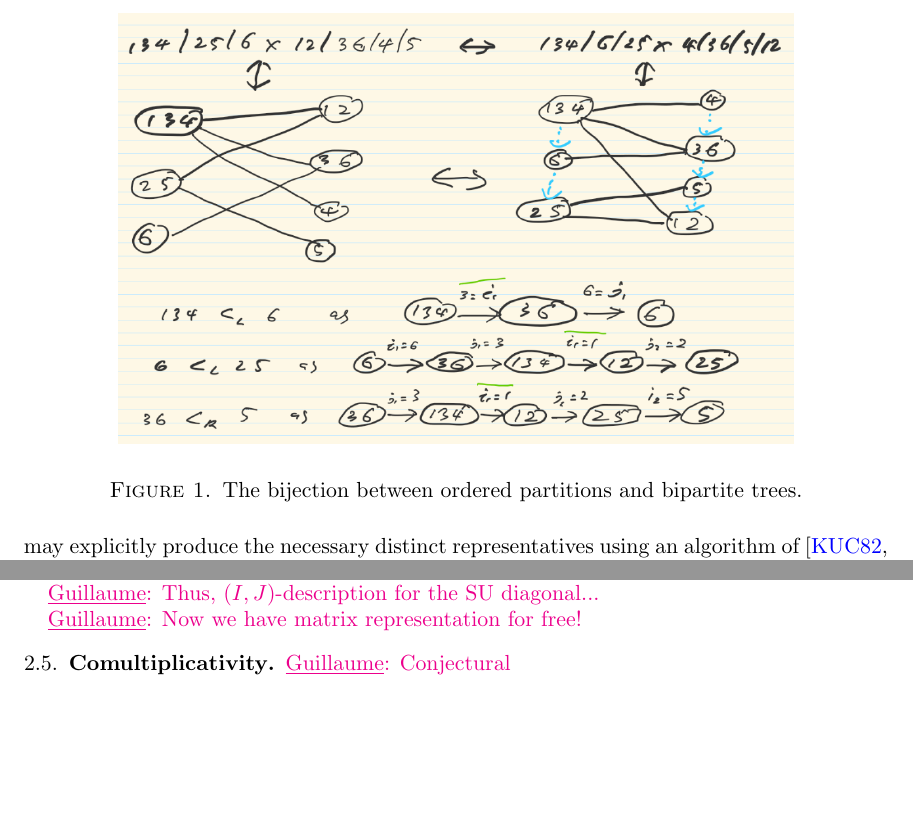
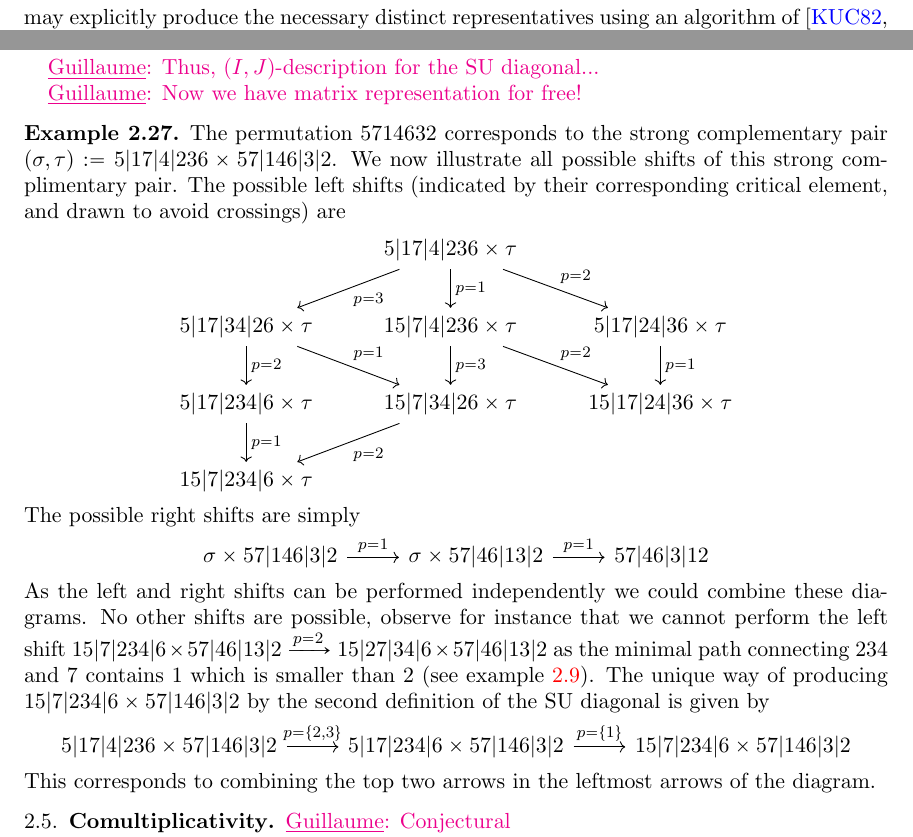
Before and after one commit to GuillaumeLaplante-Anfossi/Poissons, a LaTeX paper (Poissons.tex, which reads sec/facets.tex): two parts of pages 4 and 14 of 17 before the commit and two parts of pages 4 and 14 of 18 after it, joined at a grey line, cut at the place of the change, the shorter picture padded with empty space. Compiled offline with pdfLaTeX.

Commit message:
examples

```diff
--- a/sec/facets.tex
+++ b/sec/facets.tex
@@ -44,13 +44,6 @@ Essential complementary partitions and labelled bipartite trees are in bijection
 \end{itemize}
 \end{proposition}
 \Guillaume{Consider changing notation for functions vs sets}
-
-\begin{figure}
-\begin{center}
-\includegraphics{Images/bijections_example.png}
-\end{center}
-\caption{The bijection between ordered partitions and bipartite trees.}
-\end{figure}
 
 \begin{corollary}[\cite{kajitani1982number}]
 The number of essential complementary partitions is $|\EC_n| = 2(n+1)^{n-2}$.
@@ -483,6 +529,35 @@ This gives a geometric, alternative proof of the fact that all known diagonals o
 
 \Guillaume{Now we have matrix representation for free!}
 
+\begin{example} \label{ex:shifts}
+The permutation $5714632$ corresponds to the strong complementary pair $(\sigma,\tau) := 5|17|4|236 \times 57|146|3|2$. We now illustrate all possible shifts of this strong complimentary pair. The possible left shifts (indicated by their corresponding critical element, and drawn to avoid crossings) are
+\begin{center}
+\begin{tikzcd}
+& 5|17|4|236 \times \tau \arrow[ld,"p=3"] \arrow[d,"p=1"] \arrow[rd,"p=2"]\\
+5|17|34|26 \times \tau \arrow[rd,"p=1"] \arrow[d,"p=2"]&
+15|7|4|236 \times \tau \arrow[rd,"p=2"] \arrow[d,"p=3"]&
+5|17|24|36 \times \tau \arrow[d,"p=1"]\\
+5|17|234|6 \times \tau \arrow[d,"p=1"]&
+15|7|34|26 \times \tau \arrow[dl,"p=2"]&
+15|17|24|36 \times \tau \\
+15|7|234|6 \times \tau
+\end{tikzcd}
+\end{center}
+The possible right shifts are simply
+\begin{center}
+\begin{tikzcd}
+\sigma \times 57|146|3|2 \arrow[r,"p=1"] & \sigma \times 57|46|13|2 \arrow[r,"p=1"] & 57|46|3|12
+\end{tikzcd}
+\end{center}
+As the left and right shifts can be performed independently we could combine these diagrams.
+No other shifts are possible, observe for instance that we cannot perform the left shift $15|7|234|6 \times 57|46|13|2 \xrightarrow{p=2} 15|27|34|6 \times 57|46|13|2$ as the minimal path connecting $234$ and $7$ contains $1$ which is smaller than $2$ (see example \ref{ex:ECbijection}). The unique way of producing $15|7|234|6 \times 57|146|3|2$ by the second definition of the SU diagonal is given by
+\begin{center}
+\begin{tikzcd}
+5|17|4|236 \times 57|146|3|2 \arrow[r,"{p=\{2,3\}}"] & 5|17|234|6 \times 57|146|3|2 \arrow[r,"{p=\{1\}}"] & 15|7|234|6 \times 57|146|3|2
+\end{tikzcd}
+\end{center}
+This corresponds to combining the top two arrows in the leftmost arrows of the diagram.
+\end{example}
 
 
 \subsection{Comultiplicativity}
```
Also changed, not shown: sec/facets.tex (53 more changed lines).
